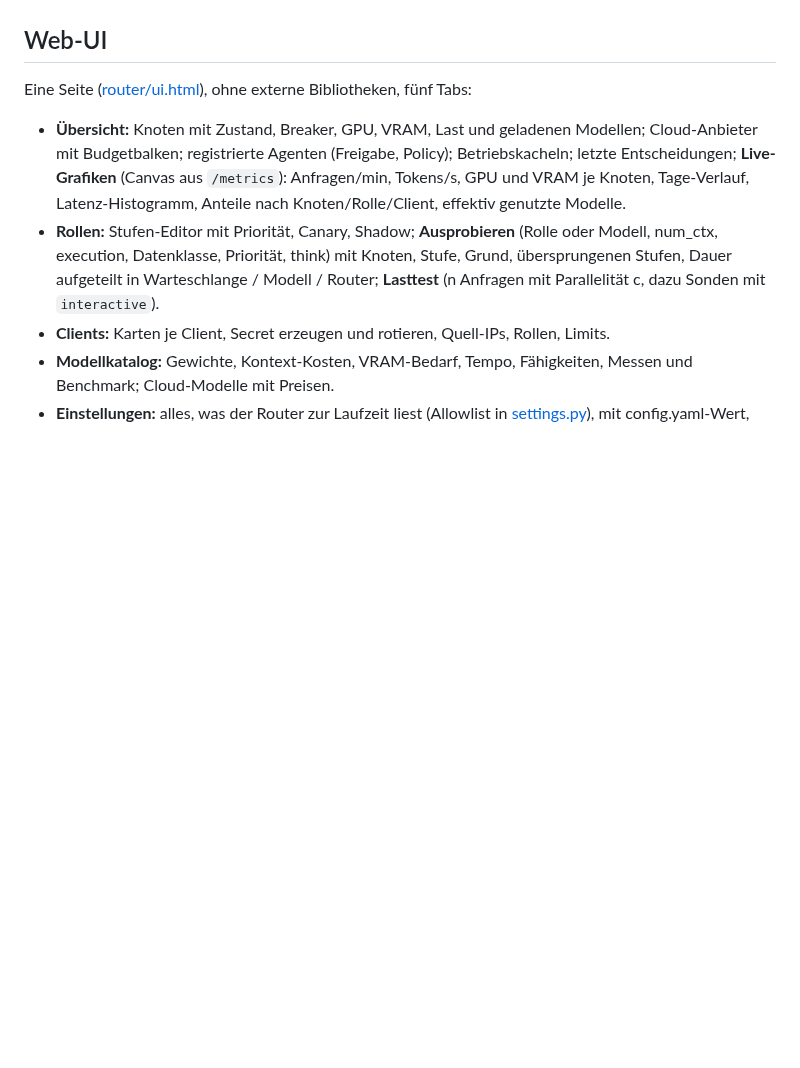
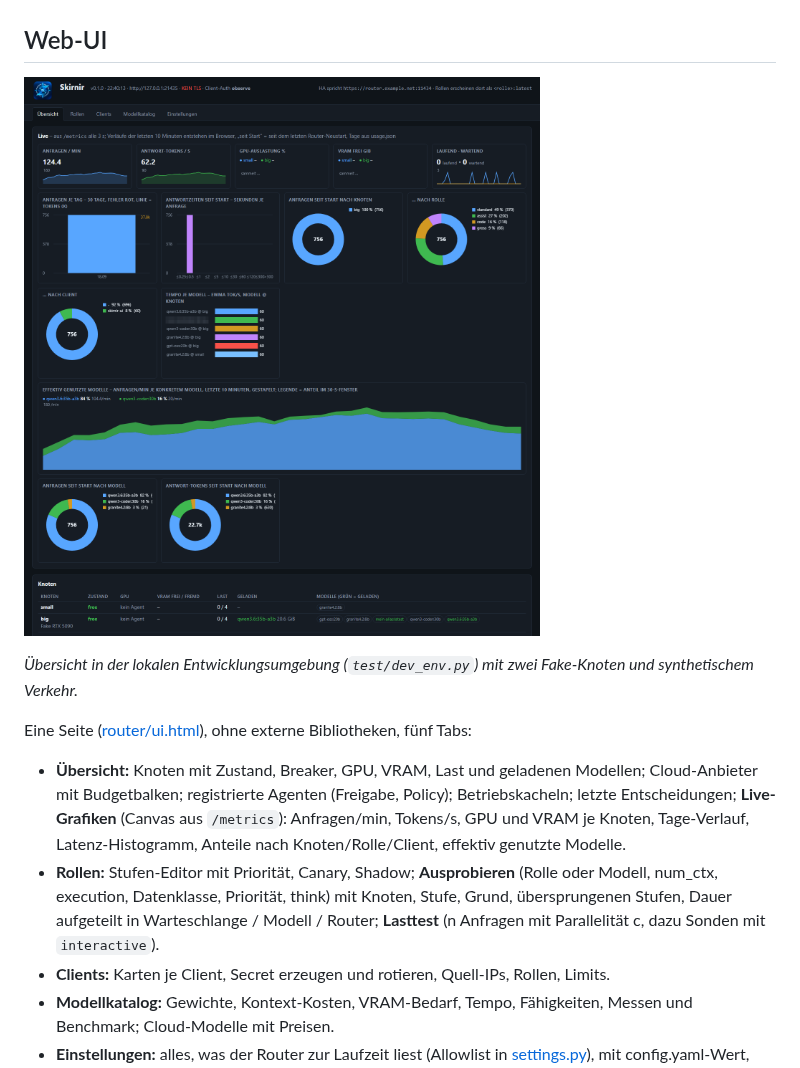
Before and after one commit to psewar/skirnir, a Markdown page: README.md, the part around the change. Rendered like a GitHub page; pictures changed too: design/ui-uebersicht.png (added); blank space fills up the shorter version.

Commit message:
README: Screenshot der Web-UI (Dev-Umgebung, Fake-Knoten)
Co-Authored-By: Claude Fable 5.1 <noreply@anthropic.com>

```diff
--- a/README.md
+++ b/README.md
@@ -269,6 +269,10 @@ Decision). `/admin/state` zeigt ausserdem `build` (Deploy-Manifest) und `supply_
 
 ## Web-UI
 
+![Übersicht der Web-UI mit Live-Grafiken und Knotentabelle](design/ui-uebersicht.png)
+
+*Übersicht in der lokalen Entwicklungsumgebung (`test/dev_env.py`) mit zwei Fake-Knoten und synthetischem Verkehr.*
+
 Eine Seite ([router/ui.html](router/ui.html)), ohne externe Bibliotheken, fünf Tabs:
 
 - **Übersicht:** Knoten mit Zustand, Breaker, GPU, VRAM, Last und geladenen Modellen; Cloud-Anbieter mit Budgetbalken;
```
